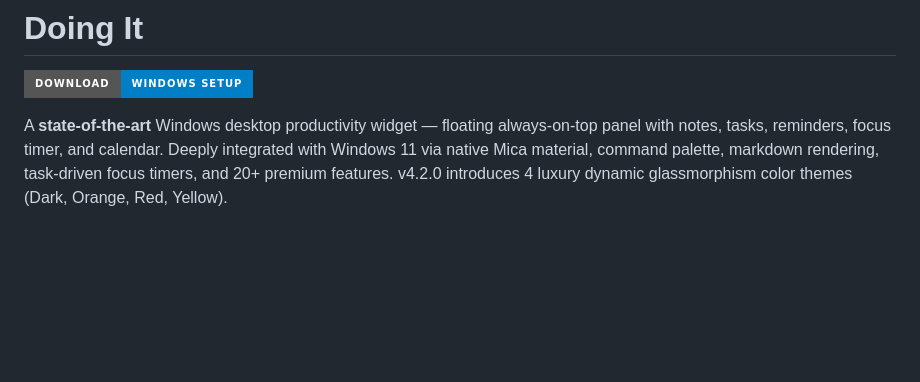
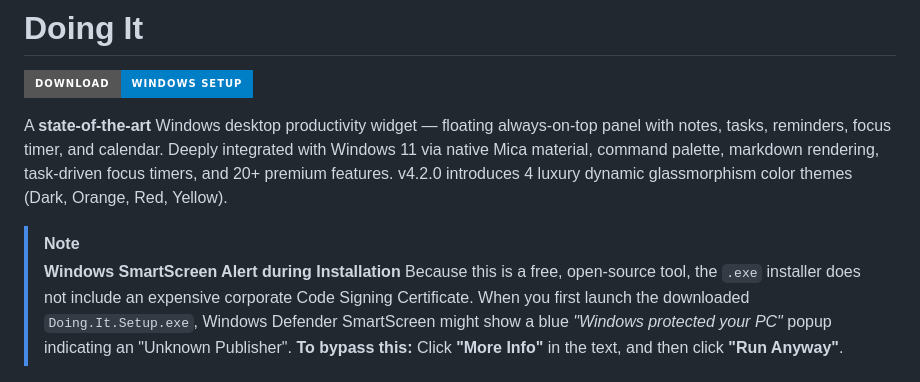
Before and after one commit to sidhu1512/doing-it, a Markdown page: README.md, the part around the change. Rendered like a GitHub page; badges without logos; blank space fills up the shorter version.

Commit message:
docs: add SmartScreen installation bypass instructions

```diff
--- a/README.md
+++ b/README.md
@@ -3,6 +3,11 @@
 [![Download for Windows](https://img.shields.io/badge/Download-Windows_Setup-blue?style=for-the-badge&logo=windows)](https://github.com/sidhu1512/doing-it/releases/download/v4.2.0/Doing.It.Setup.4.2.0.exe)
 
 A **state-of-the-art** Windows desktop productivity widget — floating always-on-top panel with notes, tasks, reminders, focus timer, and calendar. Deeply integrated with Windows 11 via native Mica material, command palette, markdown rendering, task-driven focus timers, and 20+ premium features. v4.2.0 introduces 4 luxury dynamic glassmorphism color themes (Dark, Orange, Red, Yellow).
+
+> [!NOTE]
+> **Windows SmartScreen Alert during Installation**
+> Because this is a free, open-source tool, the `.exe` installer does not include an expensive corporate Code Signing Certificate. When you first launch the downloaded `Doing.It.Setup.exe`, Windows Defender SmartScreen might show a blue *"Windows protected your PC"* popup indicating an "Unknown Publisher".
+> **To bypass this:** Click **"More Info"** in the text, and then click **"Run Anyway"**.
 
 <p align="center">
   <img src="imgs/Screenshot%202026-03-31%20133503.png" width="32%">
```
